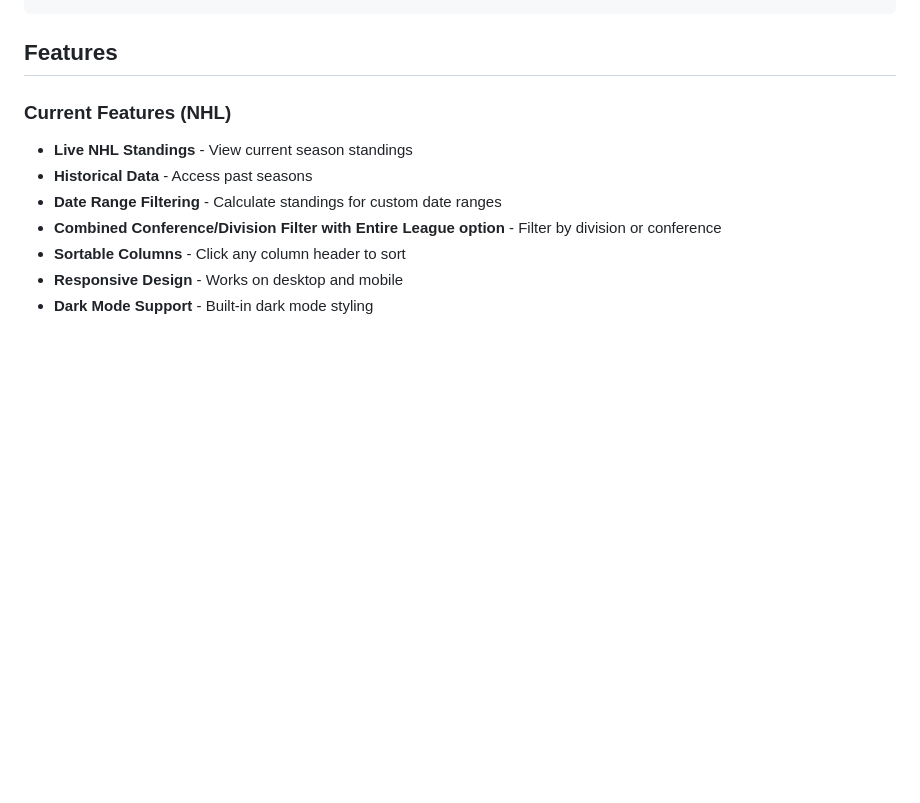
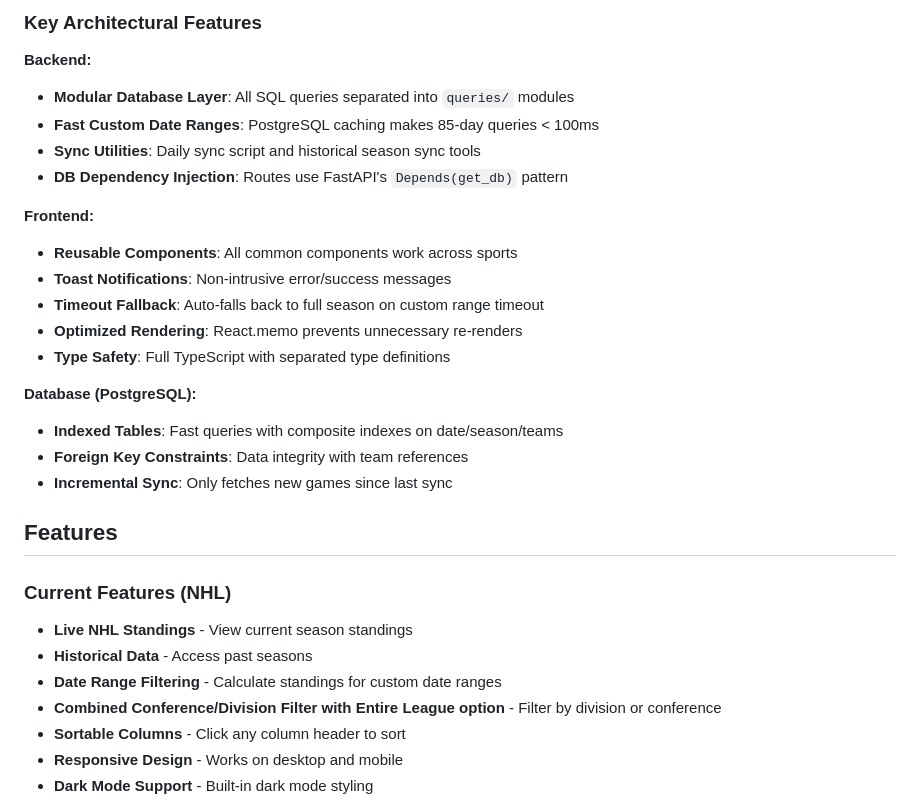
Before and after one commit to kima1810/kimmetrics.com, a Markdown page: README.md, the part around one of its changes. GitHub-like rendering; blank space fills up the shorter version.

Commit message:
Fixed README... again

````diff
--- a/README.md
+++ b/README.md
@@ -92,4 +114,23 @@ kimmetrics.com/
 ```
+### Key Architectural Features
+
+**Backend:**
+- **Modular Database Layer**: All SQL queries separated into `queries/` modules
+- **Fast Custom Date Ranges**: PostgreSQL caching makes 85-day queries < 100ms
+- **Sync Utilities**: Daily sync script and historical season sync tools
+- **DB Dependency Injection**: Routes use FastAPI's `Depends(get_db)` pattern
+
+**Frontend:**
+- **Reusable Components**: All common components work across sports
+- **Toast Notifications**: Non-intrusive error/success messages
+- **Timeout Fallback**: Auto-falls back to full season on custom range timeout
+- **Optimized Rendering**: React.memo prevents unnecessary re-renders
+- **Type Safety**: Full TypeScript with separated type definitions
+
+**Database (PostgreSQL):**
+- **Indexed Tables**: Fast queries with composite indexes on date/season/teams
+- **Foreign Key Constraints**: Data integrity with team references
+- **Incremental Sync**: Only fetches new games since last sync
 
 ## Features
 
````
Also changed, not shown: other parts of README.md (+65 -43 lines).
